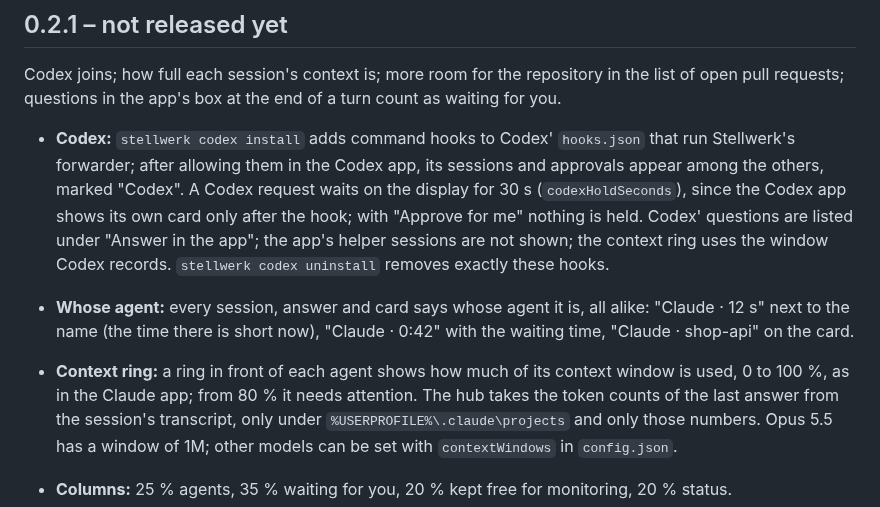
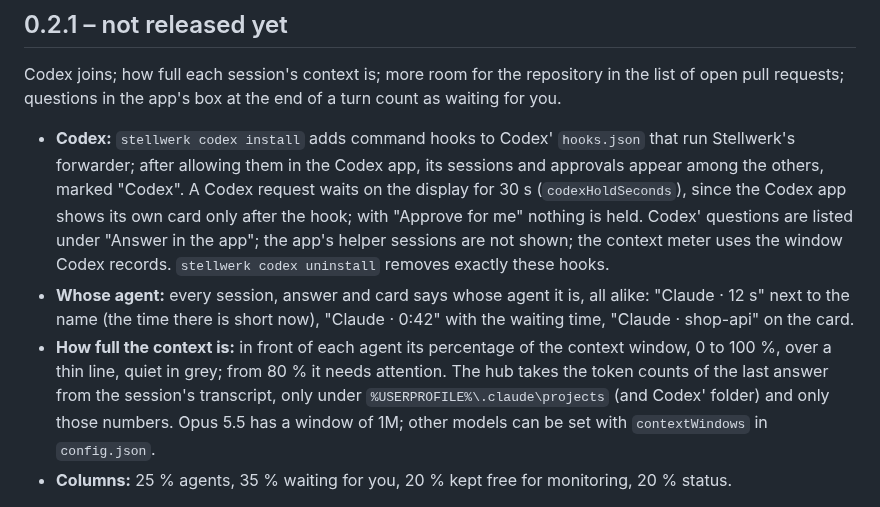
Before and after one commit to Azentrius/stellwerk, a Markdown page: CHANGELOG.md, the part around the change. Drawn GitHub-style.

```diff
--- a/CHANGELOG.md
+++ b/CHANGELOG.md
@@ -9,16 +9,16 @@ requests; questions in the app's box at the end of a turn count as waiting for y
   forwarder; after allowing them in the Codex app, its sessions and approvals appear among the others,
   marked "Codex". A Codex request waits on the display for 30 s (`codexHoldSeconds`), since the Codex
   app shows its own card only after the hook; with "Approve for me" nothing is held. Codex' questions
-  are listed under "Answer in the app"; the app's helper sessions are not shown; the context ring uses
+  are listed under "Answer in the app"; the app's helper sessions are not shown; the context meter uses
   the window Codex records. `stellwerk codex uninstall` removes exactly these hooks.
 - **Whose agent:** every session, answer and card says whose agent it is, all alike: "Claude · 12 s" next
   to the name (the time there is short now), "Claude · 0:42" with the waiting time, "Claude · shop-api"
   on the card.
-
-- **Context ring:** a ring in front of each agent shows how much of its context window is used, 0 to
-  100 %, as in the Claude app; from 80 % it needs attention. The hub takes the token counts of the last
-  answer from the session's transcript, only under `%USERPROFILE%\.claude\projects` and only those
-  numbers. Opus 5.5 has a window of 1M; other models can be set with `contextWindows` in `config.json`.
+- **How full the context is:** in front of each agent its percentage of the context window, 0 to 100 %,
+  over a thin line, quiet in grey; from 80 % it needs attention. The hub takes the token counts of the
+  last answer from the session's transcript, only under `%USERPROFILE%\.claude\projects` (and Codex'
+  folder) and only those numbers. Opus 5.5 has a window of 1M; other models can be set with
+  `contextWindows` in `config.json`.
 - **Columns:** 25 % agents, 35 % waiting for you, 20 % kept free for monitoring, 20 % status.
 - **Questions at the end of a turn:** when Claude ends a turn in the desktop app with its box that asks
   you something (a recap, a question and answers to tap), the session no longer shows as done: it waits
```
Also changed, not shown: README.md (+7 -7 lines), SECURITY.md (+1 -1 lines), docs/display.png, 3 other files.
